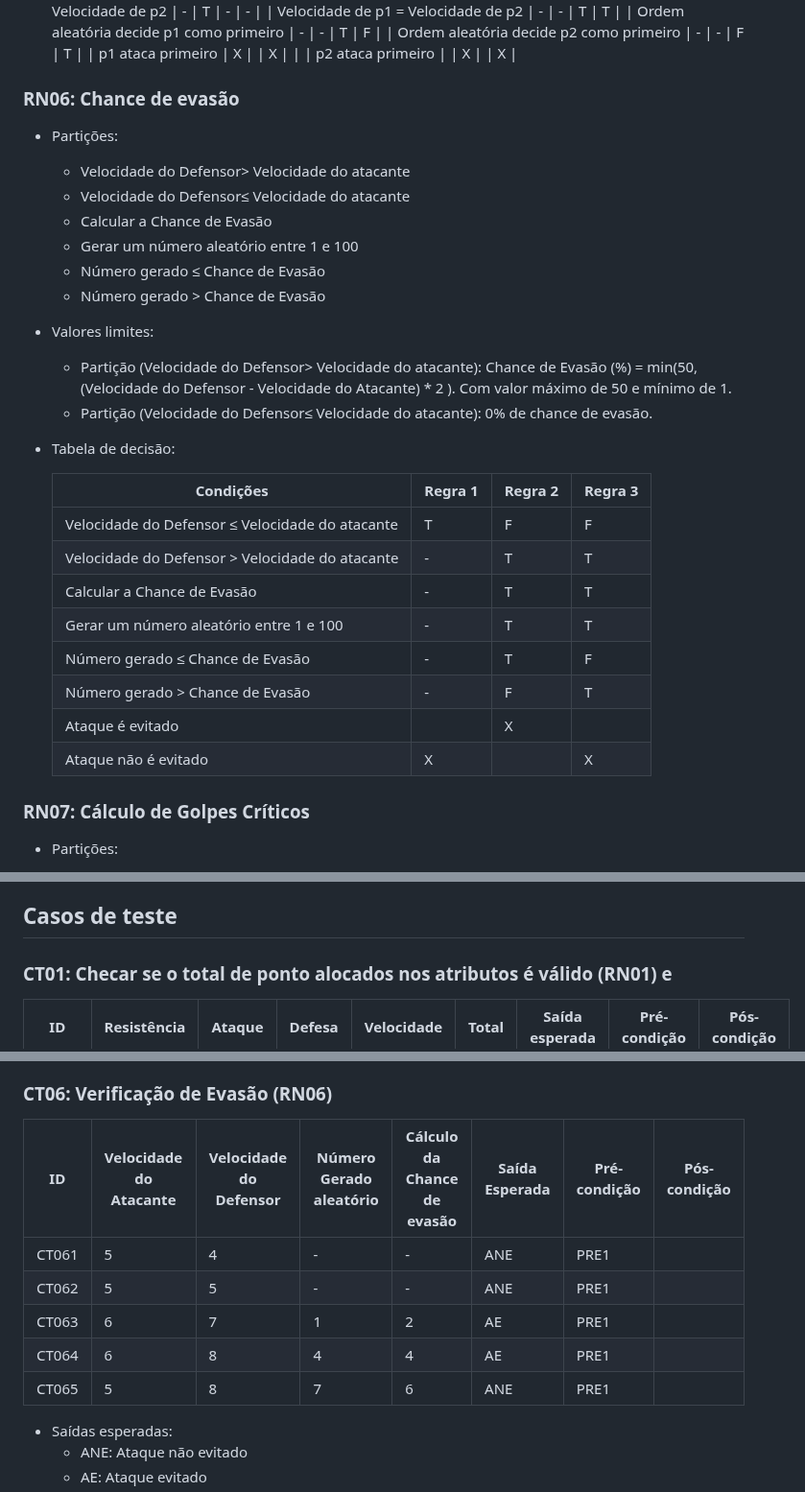
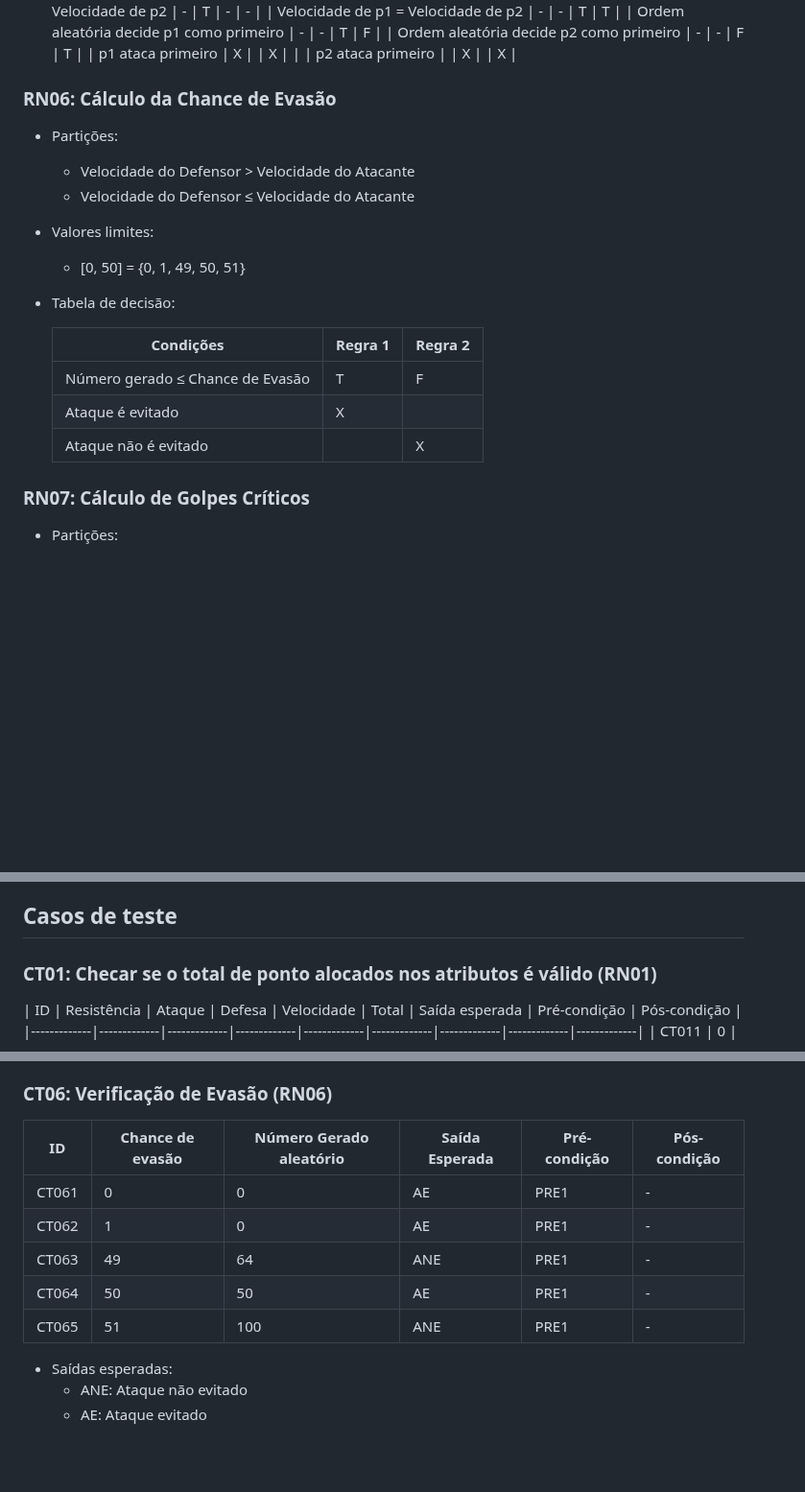
Before and after one commit to josevictorn/turn-based-battle-game, a Markdown page: Relatorio_Testes.md, 3 parts joined by grey strips. Shown at 96% size. Rendered like a GitHub page; blank space fills up the shorter version.

```diff
--- a/Relatorio_Testes.md
+++ b/Relatorio_Testes.md
@@ -95,29 +95,19 @@
   | p1 ataca primeiro | X |  | X |  |
   | p2 ataca primeiro |  | X |  | X |
 
-### RN06: Chance de evasão
+### RN06: Cálculo da Chance de Evasão
 - Partições:
-  - Velocidade do Defensor> Velocidade do atacante
-  - Velocidade do Defensor≤ Velocidade do atacante
-  - Calcular a Chance de Evasão
-  - Gerar um número aleatório entre 1 e 100
-  - Número gerado ≤ Chance de Evasão
-  - Número gerado > Chance de Evasão
+  - Velocidade do Defensor > Velocidade do Atacante
+  - Velocidade do Defensor ≤ Velocidade do Atacante
 - Valores limites:
-  - Partição (Velocidade do Defensor> Velocidade do atacante): Chance de Evasão (%) = min(50, (Velocidade do Defensor - Velocidade do Atacante) * 2 ). Com valor máximo de 50 e mínimo de 1.
-  - Partição (Velocidade do Defensor≤ Velocidade do atacante): 0% de chance de evasão.
+  - [0, 50] = {0, 1, 49, 50, 51}
 - Tabela de decisão:
 
-  | Condições | Regra 1 | Regra 2 | Regra 3 |
-  |-------------|-------------|-------------|-------------|
-  | Velocidade do Defensor ≤ Velocidade do atacante | T | F | F |
-  | Velocidade do Defensor > Velocidade do atacante | - | T | T |
-  | Calcular a Chance de Evasão | - | T | T |
-  | Gerar um número aleatório entre 1 e 100 | - | T | T |
-  | Número gerado ≤ Chance de Evasão | - | T | F |
-  | Número gerado > Chance de Evasão | - | F | T |
-  | Ataque é evitado |   | X |   |
-  | Ataque não é evitado | X  |  | X |
+  | Condições | Regra 1 | Regra 2 |
+  |-------------|-------------|-------------|
+  | Número gerado ≤ Chance de Evasão | T | F |
+  | Ataque é evitado | X |  |
+  | Ataque não é evitado |  | X |
 
 ### RN07: Cálculo de Golpes Críticos
 
@@ -174,7 +164,8 @@
   | Dano Infringido maior ou igual a 1 |  | X |
 
 ## Casos de teste
-### CT01: Checar se o total de ponto alocados nos atributos é válido (RN01) e
+### CT01: Checar se o total de ponto alocados nos atributos é válido (RN01)
+<a id="CT01"></a>
   | ID | Resistência | Ataque | Defesa | Velocidade | Total | Saída esperada | Pré-condição | Pós-condição |
   |-------------|-------------|-------------|-------------|-------------|-------------|-------------|-------------|-------------|
   | CT011 | 0 | 0 | 0 | 0 | 0 | Lançar exceção | PRE1, PRE2, PRE3 | POS2
@@ -267,13 +266,15 @@
 - Pós-condições:
 
 ### CT06: Verificação de Evasão (RN06)
-  | ID | Velocidade do Atacante | Velocidade  do Defensor | Número Gerado aleatório | Cálculo da Chance de evasão | Saída Esperada | Pré-condição | Pós-condição |
-  |-------------|-------------|-------------|-------------|-------------|-------------|-------------|-------------|
-  | CT061 | 5 | 4 | - | - | ANE | PRE1 |  |
-  | CT062 | 5 | 5 | - | - | ANE | PRE1 |  |
-  | CT063 | 6 | 7 | 1 | 2 | AE | PRE1 |  |
-  | CT064 | 6 | 8 | 4 | 4 | AE | PRE1 |  |
-  | CT065 | 5 | 8 | 7 | 6 | ANE | PRE1 |  |
+<a id="CT06"></a>
+
+  | ID | Chance de evasão | Número Gerado aleatório | Saída Esperada | Pré-condição | Pós-condição |
+  |-------------|-------------|-------------|-------------|-------------|-------------|
+  | CT061 | 0 | 0 | AE | PRE1 | - |
+  | CT062 | 1 | 0 | AE | PRE1 | - |
+  | CT063 | 49 | 64 | ANE | PRE1 | - |
+  | CT064 | 50 | 50 | AE | PRE1 | - |
+  | CT065 | 51 | 100 | ANE | PRE1 | - |
 
 - Saídas esperadas:
   - ANE: Ataque não evitado
```
Also changed, not shown: other parts of Relatorio_Testes.md (+24 -16 lines).
